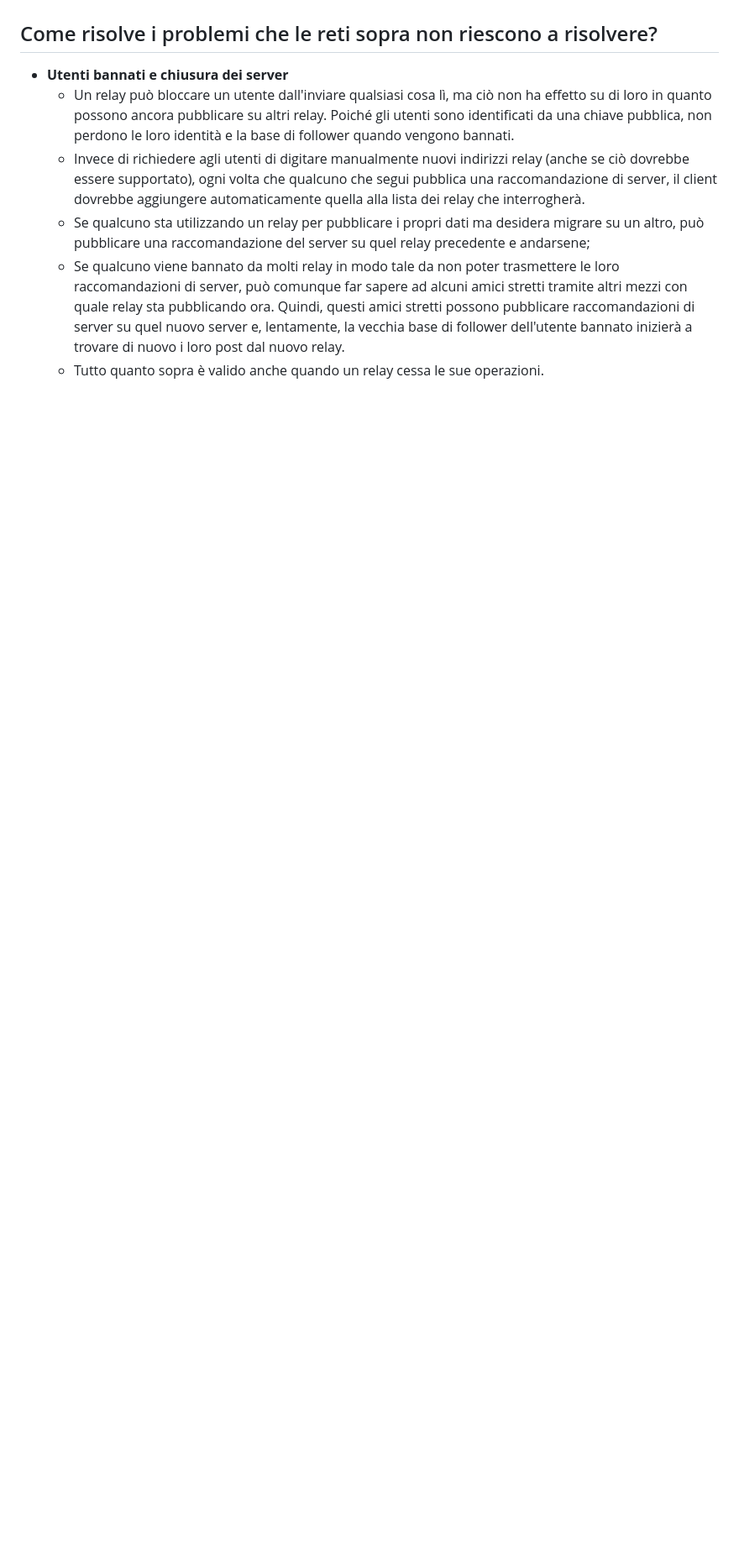
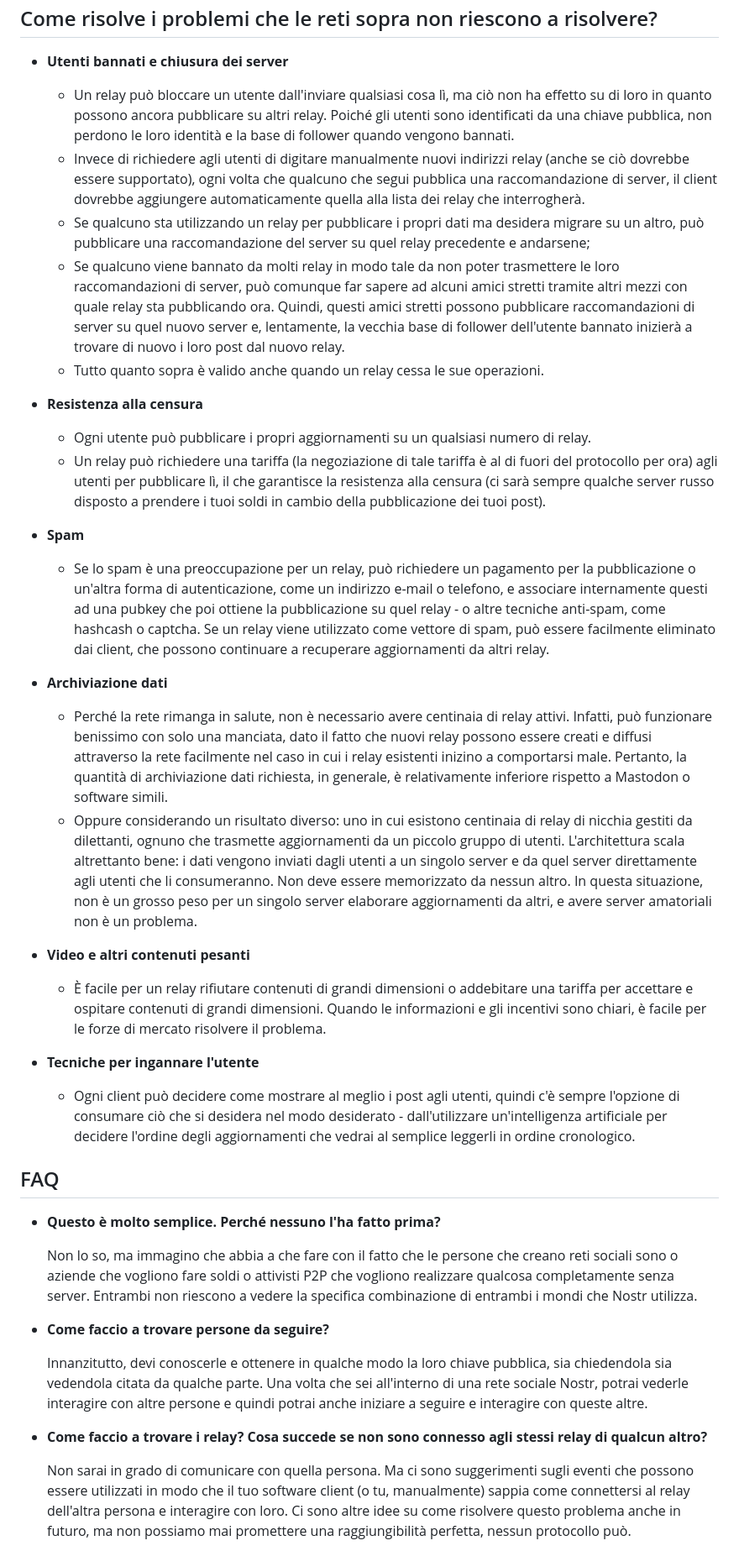
Before and after one commit to nostr-protocol/nostr, a Markdown page: translate/Italiano/README.md, the part around one of its changes. Shown at 84% size. Rendered like a GitHub page; blank space fills up the shorter version.

```diff
--- a/translate/Italiano/README.md
+++ b/translate/Italiano/README.md
@@ -68,3 +68,35 @@ Tutti eseguono un client. Può essere un client nativo, un client web, ecc. Per
   - Se qualcuno sta utilizzando un relay per pubblicare i propri dati ma desidera migrare su un altro, può pubblicare una raccomandazione del server su quel relay precedente e andarsene;
   - Se qualcuno viene bannato da molti relay in modo tale da non poter trasmettere le loro raccomandazioni di server, può comunque far sapere ad alcuni amici stretti tramite altri mezzi con quale relay sta pubblicando ora. Quindi, questi amici stretti possono pubblicare raccomandazioni di server su quel nuovo server e, lentamente, la vecchia base di follower dell'utente bannato inizierà a trovare di nuovo i loro post dal nuovo relay.
   - Tutto quanto sopra è valido anche quando un relay cessa le sue operazioni.
+
+- **Resistenza alla censura**
+  - Ogni utente può pubblicare i propri aggiornamenti su un qualsiasi numero di relay.
+  - Un relay può richiedere una tariffa (la negoziazione di tale tariffa è al di fuori del protocollo per ora) agli utenti per pubblicare lì, il che garantisce la resistenza alla censura (ci sarà sempre qualche server russo disposto a prendere i tuoi soldi in cambio della pubblicazione dei tuoi post).
+
+- **Spam**
+  - Se lo spam è una preoccupazione per un relay, può richiedere un pagamento per la pubblicazione o un'altra forma di autenticazione, come un indirizzo e-mail o telefono, e associare internamente questi ad una pubkey che poi ottiene la pubblicazione su quel relay - o altre tecniche anti-spam, come hashcash o captcha. Se un relay viene utilizzato come vettore di spam, può essere facilmente eliminato dai client, che possono continuare a recuperare aggiornamenti da altri relay.
+
+- **Archiviazione dati**
+  - Perché la rete rimanga in salute, non è necessario avere centinaia di relay attivi. Infatti, può funzionare benissimo con solo una manciata, dato il fatto che nuovi relay possono essere creati e diffusi attraverso la rete facilmente nel caso in cui i relay esistenti inizino a comportarsi male. Pertanto, la quantità di archiviazione dati richiesta, in generale, è relativamente inferiore rispetto a Mastodon o software simili.
+  - Oppure considerando un risultato diverso: uno in cui esistono centinaia di relay di nicchia gestiti da dilettanti, ognuno che trasmette aggiornamenti da un piccolo gruppo di utenti. L'architettura scala altrettanto bene: i dati vengono inviati dagli utenti a un singolo server e da quel server direttamente agli utenti che li consumeranno. Non deve essere memorizzato da nessun altro. In questa situazione, non è un grosso peso per un singolo server elaborare aggiornamenti da altri, e avere server amatoriali non è un problema.
+
+- **Video e altri contenuti pesanti**
+  - È facile per un relay rifiutare contenuti di grandi dimensioni o addebitare una tariffa per accettare e ospitare contenuti di grandi dimensioni. Quando le informazioni e gli incentivi sono chiari, è facile per le forze di mercato risolvere il problema.
+
+- **Tecniche per ingannare l'utente**
+  - Ogni client può decidere come mostrare al meglio i post agli utenti, quindi c'è sempre l'opzione di consumare ciò che si desidera nel modo desiderato - dall'utilizzare un'intelligenza artificiale per decidere l'ordine degli aggiornamenti che vedrai al semplice leggerli in ordine cronologico.
+
+## FAQ
+
+- **Questo è molto semplice. Perché nessuno l'ha fatto prima?**
+
+  Non lo so, ma immagino che abbia a che fare con il fatto che le persone che creano reti sociali sono o aziende che vogliono fare soldi o attivisti P2P che vogliono realizzare qualcosa completamente senza server. Entrambi non riescono a vedere la specifica combinazione di entrambi i mondi che Nostr utilizza.
+
+- **Come faccio a trovare persone da seguire?**
+
+  Innanzitutto, devi conoscerle e ottenere in qualche modo la loro chiave pubblica, sia chiedendola sia vedendola citata da qualche parte. Una volta che sei all'interno di una rete sociale Nostr, potrai vederle interagire con altre persone e quindi potrai anche iniziare a seguire e interagire con queste altre.
+
+- **Come faccio a trovare i relay? Cosa succede se non sono connesso agli stessi relay di qualcun altro?**
+
+  Non sarai in grado di comunicare con quella persona. Ma ci sono suggerimenti sugli eventi che possono essere utilizzati in modo che il tuo software client (o tu, manualmente) sappia come connettersi al relay dell'altra persona e interagire con loro. Ci sono altre idee su come risolvere questo problema anche in futuro, ma non possiamo mai promettere una raggiungibilità perfetta, nessun protocollo può.
+
```
Also changed, not shown: other parts of translate/Italiano/README.md (+23 -0 lines).
